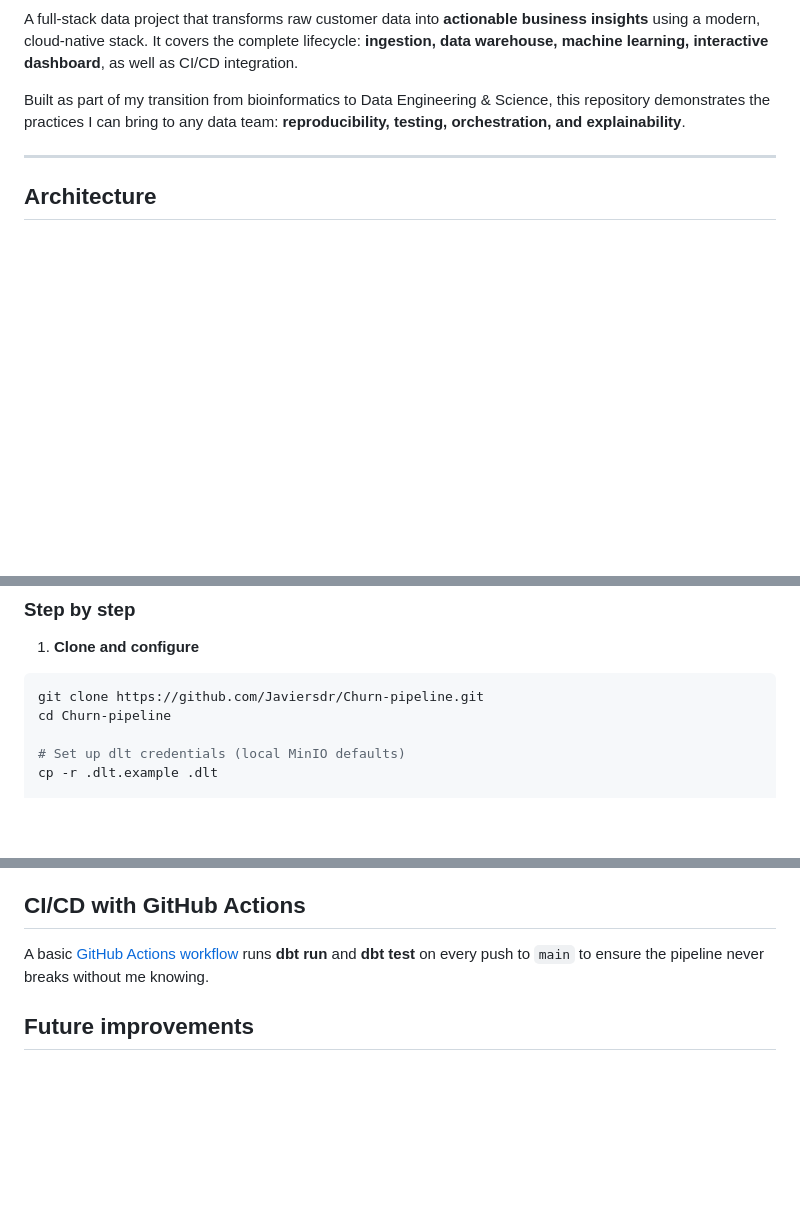
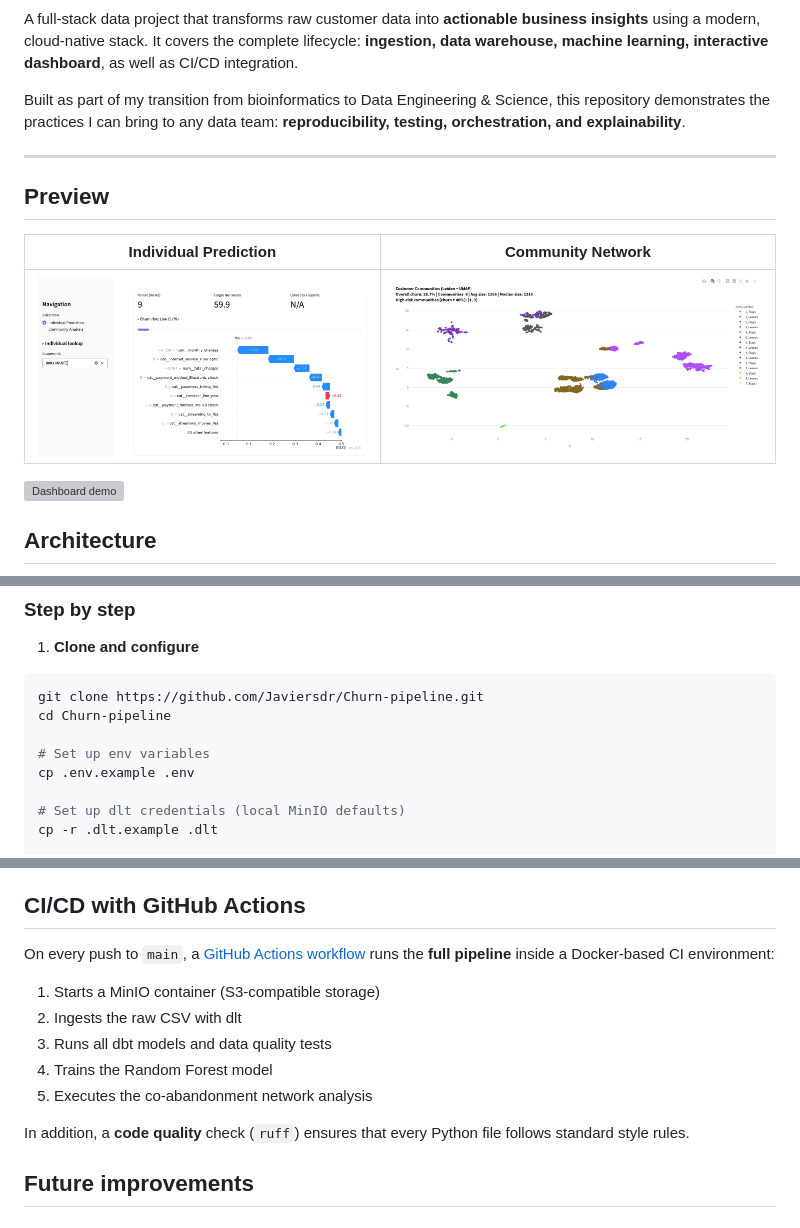
Before and after one commit to Javiersdr/Churn-pipeline, a Markdown page: README.md, 3 parts joined by grey strips. Drawn GitHub-style; pictures changed too: assets/individual_dashboard.png (added), assets/network_umap.png (added); blank space fills up the shorter version; grey boxes are pictures that could not be loaded.

Commit message:
Change CI, add output visualization for README, depurate code, add linter

````diff
--- a/README.md
+++ b/README.md
@@ -7,6 +7,15 @@ A full‑stack data project that transforms raw customer data into **actionable
 Built as part of my transition from bioinformatics to Data Engineering & Science, this repository demonstrates the practices I can bring to any data team: **reproducibility, testing, orchestration, and explainability**.
 
 ---
+
+## Preview
+
+| **Individual Prediction** | **Community Network** |
+|---|---|
+|![Individual](assets/individual_dashboard.png) | ![Network](assets/network_umap.png) |
+
+![Dashboard demo](assets/dashboard.gif)
+
 
 ## Architecture
 
@@ -64,6 +73,9 @@ flowchart LR
 ```bash
 git clone https://github.com/Javiersdr/Churn-pipeline.git
 cd Churn-pipeline
+
+# Set up env variables
+cp .env.example .env
 
 # Set up dlt credentials (local MinIO defaults)
 cp -r .dlt.example .dlt
@@ -168,8 +180,15 @@ The `dashboard` image contains all project dependencies (Python, dbt, DuckDB, et
 
 ## CI/CD with GitHub Actions
 
-A basic [GitHub Actions workflow](.github/workflows/dbt_ci.yml) runs **dbt run** and **dbt test** on every push to `main`
-to ensure the pipeline never breaks without me knowing.
+On every push to `main`, a [GitHub Actions workflow](.github/workflows/dbt_ci.yml) runs the **full pipeline** inside a Docker‑based CI environment:
+
+1. Starts a MinIO container (S3‑compatible storage)
+2. Ingests the raw CSV with dlt
+3. Runs all dbt models and data quality tests
+4. Trains the Random Forest model
+5. Executes the co‑abandonment network analysis
+
+In addition, a **code quality** check (`ruff`) ensures that every Python file follows standard style rules.
 
 ## Future improvements
 
````
Also changed, not shown: 17 other files.
